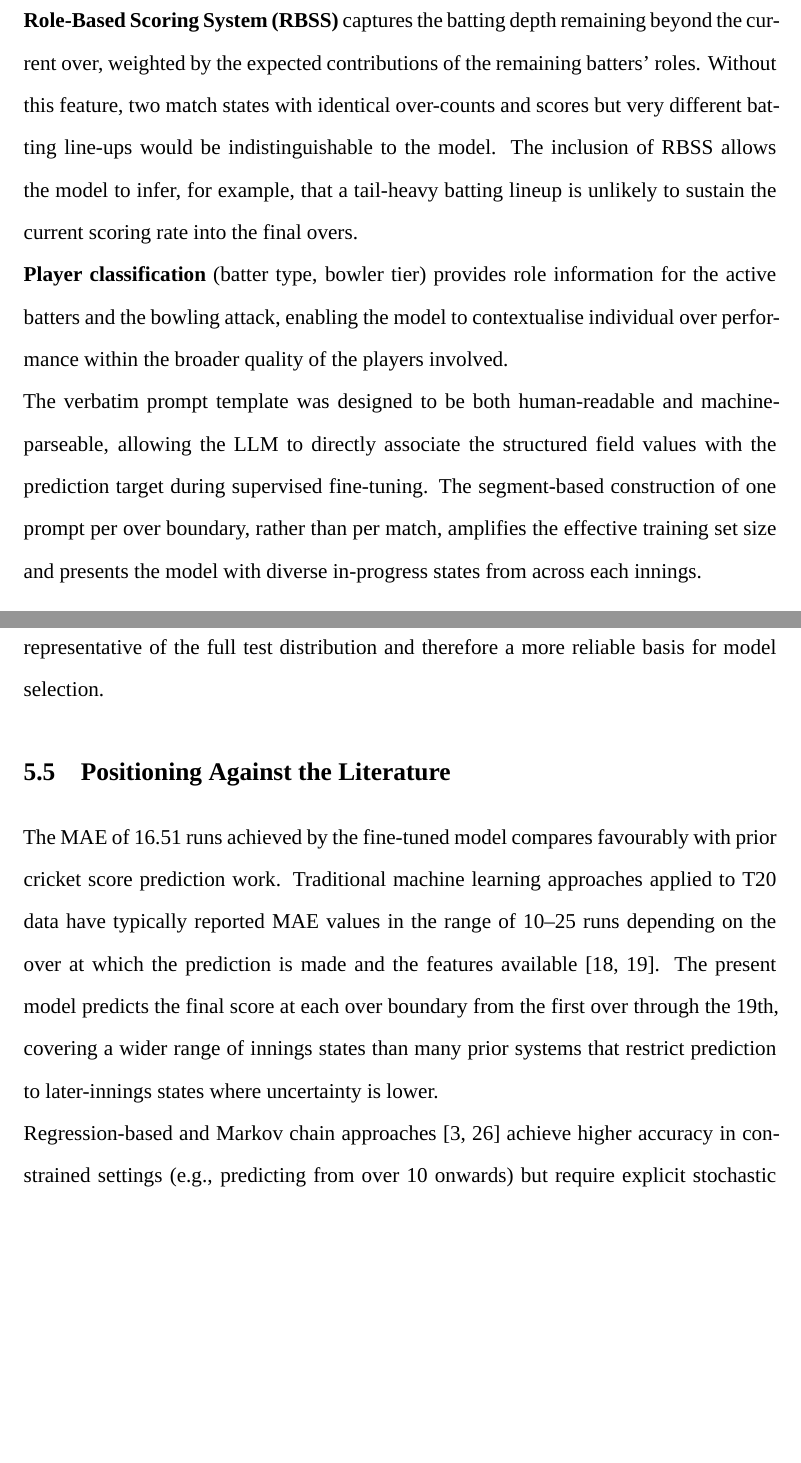
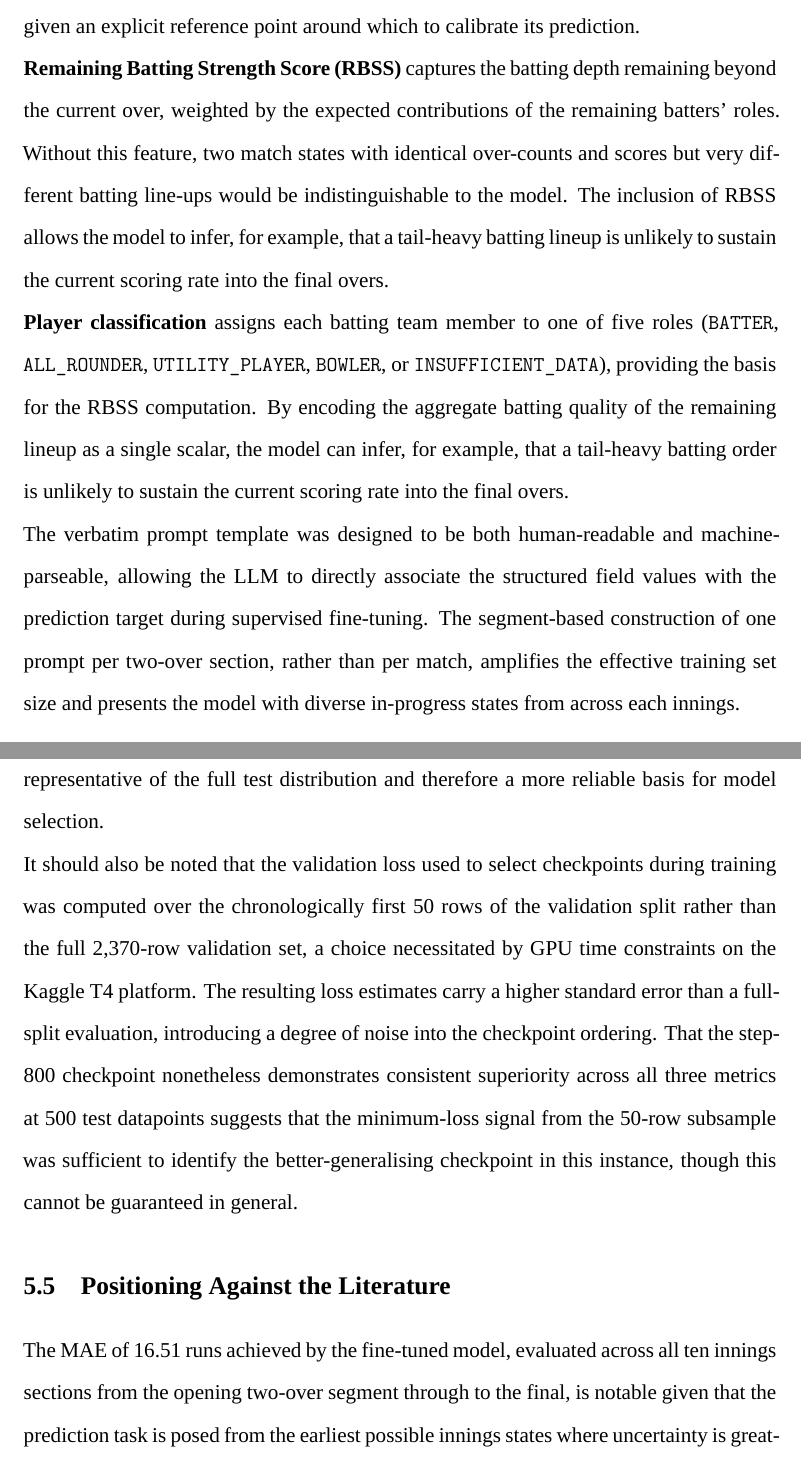
Before and after one commit to DamithR99x/score-prediction, a LaTeX thesis (thesis/main.tex, which reads thesis/chapters/05_discussion.tex): two parts of pages 61 and 62 of 97 before the commit and two parts of pages 61 and 62 of 98 after it, joined at a grey line, cut at the place of the change, the shorter picture padded with empty space. Compiled offline with XeLaTeX; a missing font is replaced by an installed copy or a similar font.

```diff
--- a/thesis/chapters/05_discussion.tex
+++ b/thesis/chapters/05_discussion.tex
@@ -18,11 +18,11 @@
 
 \textbf{Venue par score} normalises the prediction target relative to the ground's historical scoring environment. A model trained without this feature would need to learn venue-specific scoring rates implicitly from the venue name, which is a substantially harder problem. By encoding the par score directly in the prompt (e.g., ``venue par score: 162''), the model is given an explicit reference point around which to calibrate its prediction.
 
-\textbf{Role-Based Scoring System (RBSS)} captures the batting depth remaining beyond the current over, weighted by the expected contributions of the remaining batters' roles. Without this feature, two match states with identical over-counts and scores but very different batting line-ups would be indistinguishable to the model. The inclusion of RBSS allows the model to infer, for example, that a tail-heavy batting lineup is unlikely to sustain the current scoring rate into the final overs.
+\textbf{Remaining Batting Strength Score (RBSS)} captures the batting depth remaining beyond the current over, weighted by the expected contributions of the remaining batters' roles. Without this feature, two match states with identical over-counts and scores but very different batting line-ups would be indistinguishable to the model. The inclusion of RBSS allows the model to infer, for example, that a tail-heavy batting lineup is unlikely to sustain the current scoring rate into the final overs.
 
-\textbf{Player classification} (batter type, bowler tier) provides role information for the active batters and the bowling attack, enabling the model to contextualise individual over performance within the broader quality of the players involved.
+\textbf{Player classification} assigns each batting team member to one of five roles (\texttt{BATTER}, \texttt{ALL\_ROUNDER}, \texttt{UTILITY\_PLAYER}, \texttt{BOWLER}, or \texttt{INSUFFICIENT\_DATA}), providing the basis for the RBSS computation. By encoding the aggregate batting quality of the remaining lineup as a single scalar, the model can infer, for example, that a tail-heavy batting order is unlikely to sustain the current scoring rate into the final overs.
 
-The verbatim prompt template was designed to be both human-readable and machine-parseable, allowing the LLM to directly associate the structured field values with the prediction target during supervised fine-tuning. The segment-based construction of one prompt per over boundary, rather than per match, amplifies the effective training set size and presents the model with diverse in-progress states from across each innings.
+The verbatim prompt template was designed to be both human-readable and machine-parseable, allowing the LLM to directly associate the structured field values with the prediction target during supervised fine-tuning. The segment-based construction of one prompt per two-over section, rather than per match, amplifies the effective training set size and presents the model with diverse in-progress states from across each innings.
 
 \section{Checkpoint Selection and Generalisation}
 
@@ -32,11 +32,13 @@
 
 The reversal of checkpoint ordering between the 200- and 500-point evaluations also highlights the practical importance of test-set size in evaluating generative prediction models. A 200-point temporally contiguous evaluation window can be dominated by a cluster of matches at a particular venue or tournament stage, distorting the apparent relative performance of two otherwise comparable models. The larger 500-point evaluation is more representative of the full test distribution and therefore a more reliable basis for model selection.
 
+It should also be noted that the validation loss used to select checkpoints during training was computed over the chronologically first 50 rows of the validation split rather than the full 2,370-row validation set, a choice necessitated by GPU time constraints on the Kaggle T4 platform. The resulting loss estimates carry a higher standard error than a full-split evaluation, introducing a degree of noise into the checkpoint ordering. That the step-800 checkpoint nonetheless demonstrates consistent superiority across all three metrics at 500 test datapoints suggests that the minimum-loss signal from the 50-row subsample was sufficient to identify the better-generalising checkpoint in this instance, though this cannot be guaranteed in general.
+
 \section{Positioning Against the Literature}
 
-The MAE of 16.51 runs achieved by the fine-tuned model compares favourably with prior cricket score prediction work. Traditional machine learning approaches applied to T20 data have typically reported MAE values in the range of 10--25 runs depending on the over at which the prediction is made and the features available \cite{iyer2009prediction,kampakis2015using}. The present model predicts the final score at each over boundary from the first over through the 19th, covering a wider range of innings states than many prior systems that restrict prediction to later-innings states where uncertainty is lower.
+The MAE of 16.51 runs achieved by the fine-tuned model, evaluated across all ten innings sections from the opening two-over segment through to the final, is notable given that the prediction task is posed from the earliest possible innings states where uncertainty is greatest. Most prior work on score or outcome prediction in T20 cricket restricts evaluation to later innings stages where remaining variance is lower and absolute error figures are correspondingly smaller \cite{iyer2009prediction,kampakis2015using}; direct numerical comparison with the present aggregate results is therefore not meaningful without matched evaluation ranges.
 
-Regression-based and Markov chain approaches \cite{bailey2004predicting,perera2012markov} achieve higher accuracy in constrained settings (e.g., predicting from over 10 onwards) but require explicit stochastic models of ball-outcome transition probabilities that must be estimated per venue and per match-up. The present approach requires no such hand-crafted probabilistic model: the LLM learns the scoring distribution implicitly from the fine-tuning data, with domain knowledge injected through engineered features.
+Regression-based and Markov chain approaches \cite{bailey2004predicting,perera2012markov} operate over explicitly modelled ball-outcome transition probabilities that must be estimated per venue and per match-up. The present approach requires no such hand-crafted probabilistic model: the LLM learns the scoring distribution implicitly from the fine-tuning data, with domain knowledge injected through engineered features.
 
 The broader literature on LLMs applied to numerical and tabular prediction tasks has shown that fine-tuned small LLMs can match or exceed larger zero-shot models on domain-specific tasks when provided with structured, informative prompts \cite{hegselmann2023tabllm,gruver2023large}. The results of this study are consistent with this emerging finding, and extend it to a real-world sports analytics setting characterised by high within-match stochasticity.
 
```
Also changed, not shown: thesis/chapters/03_materials_and_methods.tex (+1 -1 lines), thesis/main.pdf, thesis/chapters/05_discussion.tex (6 more changed lines), 6 other files.
